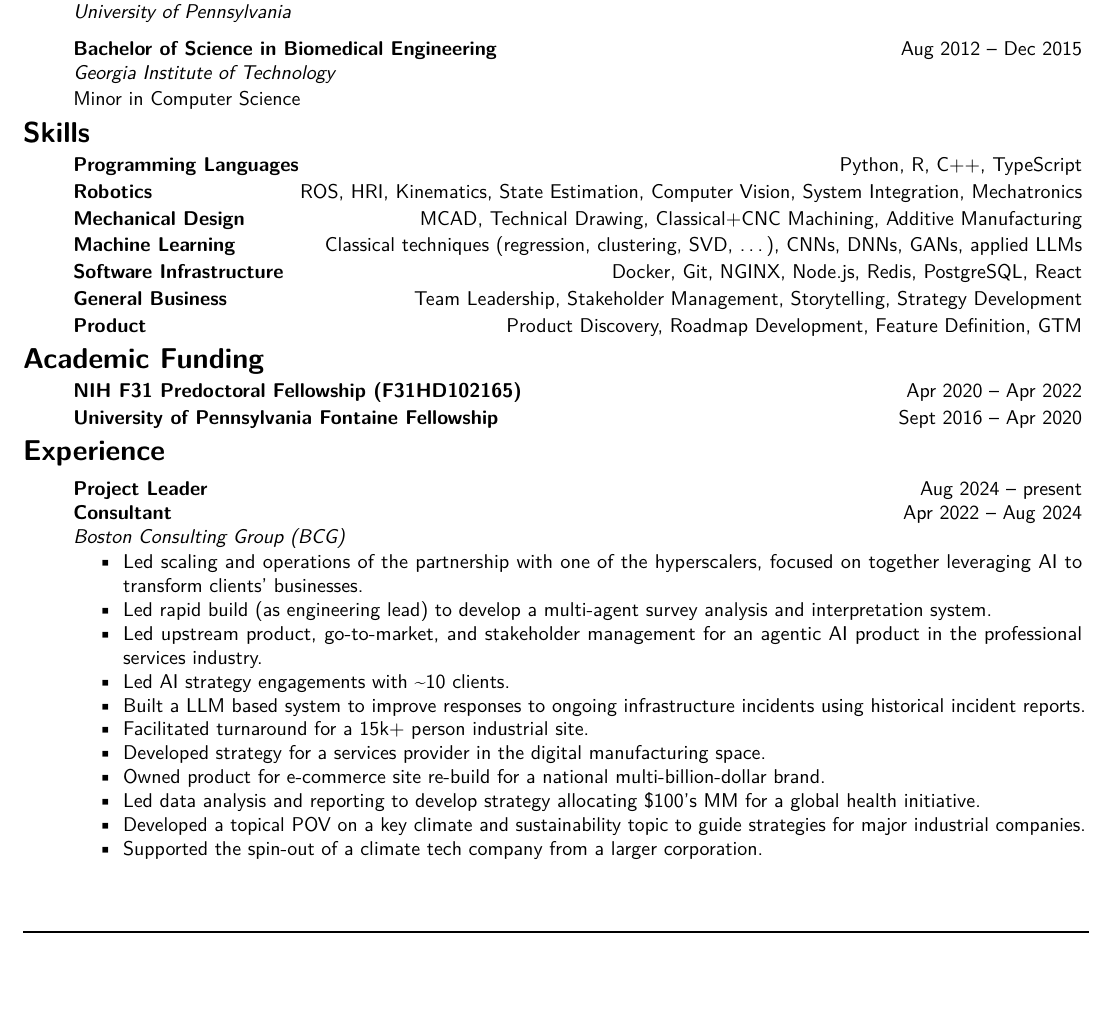
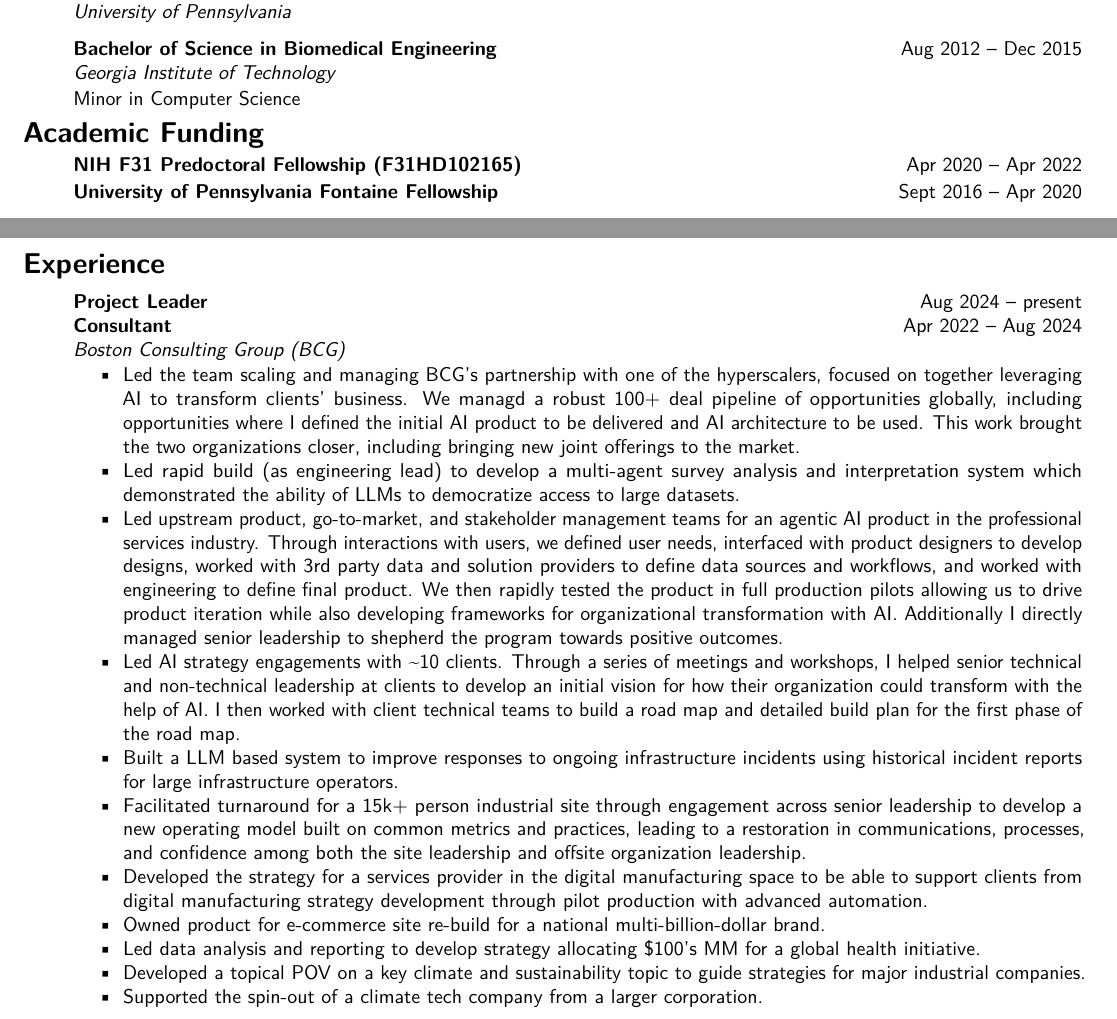
Before and after one commit to mjsobrep/cv, a LaTeX document (MichaelSobrepera.tex): part of page 1 of 3 before the commit and two parts of pages 1 and 2 of 4 after it, the two joined at a grey line, cut so that both start at the same text, the shorter picture padded with empty space. Compiled offline with pdfLaTeX.

Commit message:
Updates from Overleaf

```diff
--- a/MichaelSobrepera.tex
+++ b/MichaelSobrepera.tex
@@ -43,23 +43,23 @@ I am looking to join a team working on a technically challenging and socially im
     %GPA: 3.90
 \end{cvsection}
 
-\begin{cvsection}{Skills}
+% \begin{cvsection}{Skills}
 
-    \cvitemshort{Programming Languages}{Python, R, C++, TypeScript}{}
+%     \cvitemshort{Programming Languages}{Python, R, C++, TypeScript}{}
 
-    \cvitemshort{Robotics}{ROS, HRI, Kinematics, State Estimation, Computer Vision, System Integration, Mechatronics}{}
+%     \cvitemshort{Robotics}{ROS, HRI, Kinematics, State Estimation, Computer Vision, System Integration, Mechatronics}{}
 
-    \cvitemshort{Mechanical Design}{MCAD, Technical Drawing, Classical+CNC Machining, Additive Manufacturing}{}
+%     \cvitemshort{Mechanical Design}{MCAD, Technical Drawing, Classical+CNC Machining, Additive Manufacturing}{}
 
-    \cvitemshort{Machine Learning}{Classical techniques (regression, clustering, SVD, \ldots), CNNs, DNNs, GANs, applied LLMs}{}
+%     \cvitemshort{Machine Learning}{Classical techniques (regression, clustering, SVD, \ldots), CNNs, DNNs, GANs, applied LLMs}{}
 
-    \cvitemshort{Software Infrastructure}{Docker, Git, NGINX, Node.js, Redis, PostgreSQL, React}{}
+%     \cvitemshort{Software Infrastructure}{Docker, Git, NGINX, Node.js, Redis, PostgreSQL, React}{}
 
-    \cvitemshort{General Business}{Team Leadership, Stakeholder Management, Storytelling, Strategy Development}{}
+%     \cvitemshort{General Business}{Team Leadership, Stakeholder Management, Storytelling, Strategy Development}{}
 
-    \cvitemshort{Product}{Product Discovery, Roadmap Development, Feature Definition, GTM}{}
+%     \cvitemshort{Product}{Product Discovery, Roadmap Development, Feature Definition, GTM}{}
 
-\end{cvsection}
+% \end{cvsection}
 \begin{cvsection}{Academic Funding}
 
     \cvitemshort{NIH F31 Predoctoral Fellowship (F31HD102165)}{Apr 2020 -- Apr 2022}{}
@@ -72,13 +72,13 @@ I am looking to join a team working on a technically challenging and socially im
     \cvitemtwojob{Project Leader}{Boston Consulting Group (BCG)}{Seattle, WA}{Aug 2024}{present}{
         \vspace{-0.2cm}
         \begin{itemize}
-            \item Led scaling and operations of the partnership with one of the hyperscalers, focused on together leveraging AI to transform clients' businesses.
-            \item Led rapid build (as engineering lead) to develop a multi-agent survey analysis and interpretation system.
-            \item Led upstream product, go-to-market, and stakeholder management for an agentic AI product in the professional services industry.
-            \item Led AI strategy engagements with \textasciitilde10 clients.
-            \item Built a LLM based system to improve responses to ongoing infrastructure incidents using historical incident reports.
-            \item Facilitated turnaround for a 15k+ person industrial site.
-            \item Developed strategy for a services provider in the digital manufacturing space.
+            \item Led the team scaling and managing BCG's partnership with one of the hyperscalers, focused on together leveraging AI to transform clients' business. We managd a robust 100+ deal pipeline of opportunities globally, including opportunities where I defined the initial AI product to be delivered and AI architecture to be used. This work brought the two organizations closer, including bringing new joint offerings to the market.
+            \item Led rapid build (as engineering lead) to develop a multi-agent survey analysis and interpretation system which demonstrated the ability of LLMs to democratize access to large datasets.
+            \item Led upstream product, go-to-market, and stakeholder management teams for an agentic AI product in the professional services industry. Through interactions with users, we defined user needs, interfaced with product designers to develop designs, worked with 3rd party data and solution providers to define data sources and workflows, and worked with engineering to define final product. We then rapidly tested the product in full production pilots allowing us to drive product iteration while also developing frameworks for organizational transformation with AI. Additionally I directly managed senior leadership to shepherd the program towards positive outcomes.
+            \item Led AI strategy engagements with \textasciitilde10 clients. Through a series of meetings and workshops, I helped senior technical and non-technical leadership at clients to develop an initial vision for how their organization could transform with the help of AI. I then worked with client technical teams to build a road map and detailed build plan for the first phase of the road map.
+            \item Built a LLM based system to improve responses to ongoing infrastructure incidents using historical incident reports for large infrastructure operators.
+            \item Facilitated turnaround for a 15k+ person industrial site through engagement across senior leadership to develop a new operating model built on common metrics and practices, leading to a restoration in communications, processes, and confidence among both the site leadership and offsite organization leadership.
+            \item Developed the strategy for a services provider in the digital manufacturing space to be able to support clients from digital manufacturing strategy development through pilot production with advanced automation.
             \item Owned product for e-commerce site re-build for a national multi-billion-dollar brand.
             \item Led data analysis and reporting to develop strategy allocating \$100's MM for a global health initiative.
             \item Developed a topical POV on a key climate and sustainability topic to guide strategies for major industrial companies.
```
